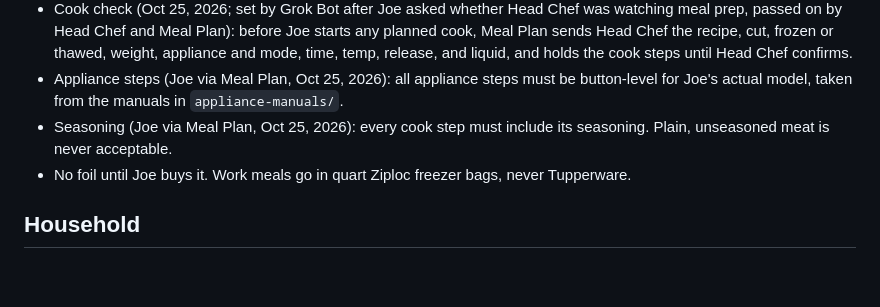
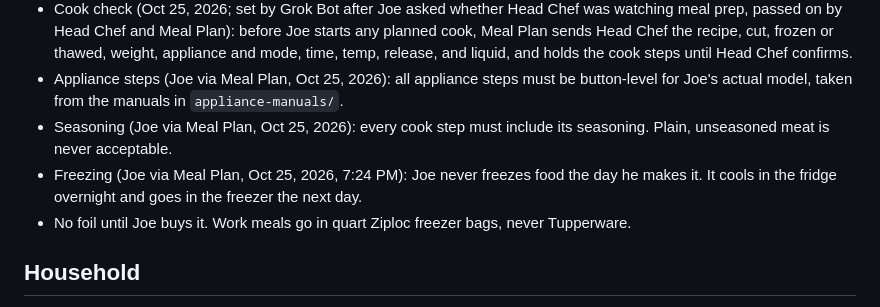
Before and after one commit to T3ckfr3ak1/recipes, a Markdown page: preferences/food-preferences.md, the part around the change. Rendered like a GitHub page; blank space fills up the shorter version.

```diff
--- a/preferences/food-preferences.md
+++ b/preferences/food-preferences.md
@@ -26,6 +26,7 @@
 - Cook check (Oct 25, 2026; set by Grok Bot after Joe asked whether Head Chef was watching meal prep, passed on by Head Chef and Meal Plan): before Joe starts any planned cook, Meal Plan sends Head Chef the recipe, cut, frozen or thawed, weight, appliance and mode, time, temp, release, and liquid, and holds the cook steps until Head Chef confirms.
 - Appliance steps (Joe via Meal Plan, Oct 25, 2026): all appliance steps must be button-level for Joe's actual model, taken from the manuals in `appliance-manuals/`.
 - Seasoning (Joe via Meal Plan, Oct 25, 2026): every cook step must include its seasoning. Plain, unseasoned meat is never acceptable.
+- Freezing (Joe via Meal Plan, Oct 25, 2026, 7:24 PM): Joe never freezes food the day he makes it. It cools in the fridge overnight and goes in the freezer the next day.
 - No foil until Joe buys it. Work meals go in quart Ziploc freezer bags, never Tupperware.
 
 ## Household
```
Also changed, not shown: meal-plan/2026-10-20_to_2026-11-04.md (+12 -9 lines).
